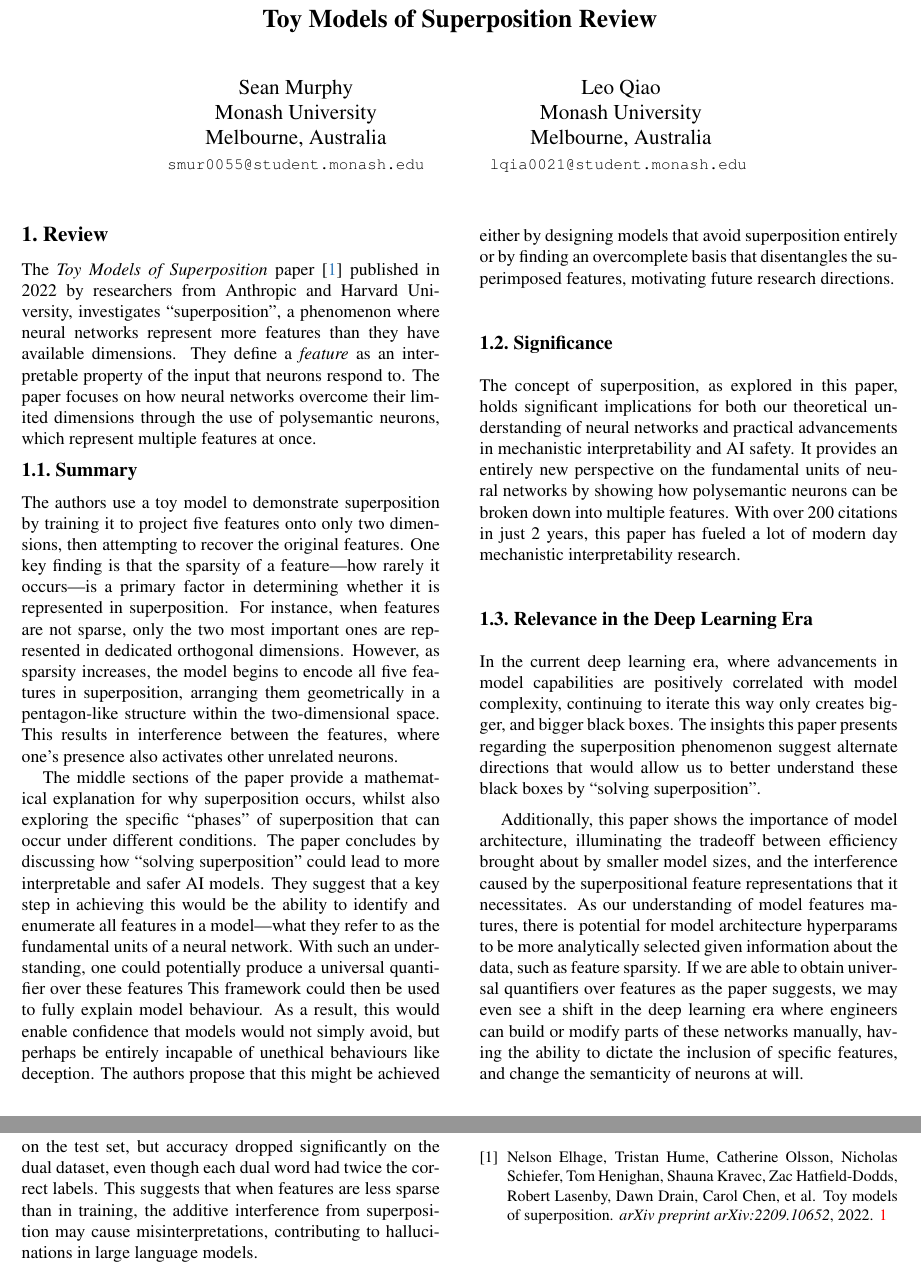
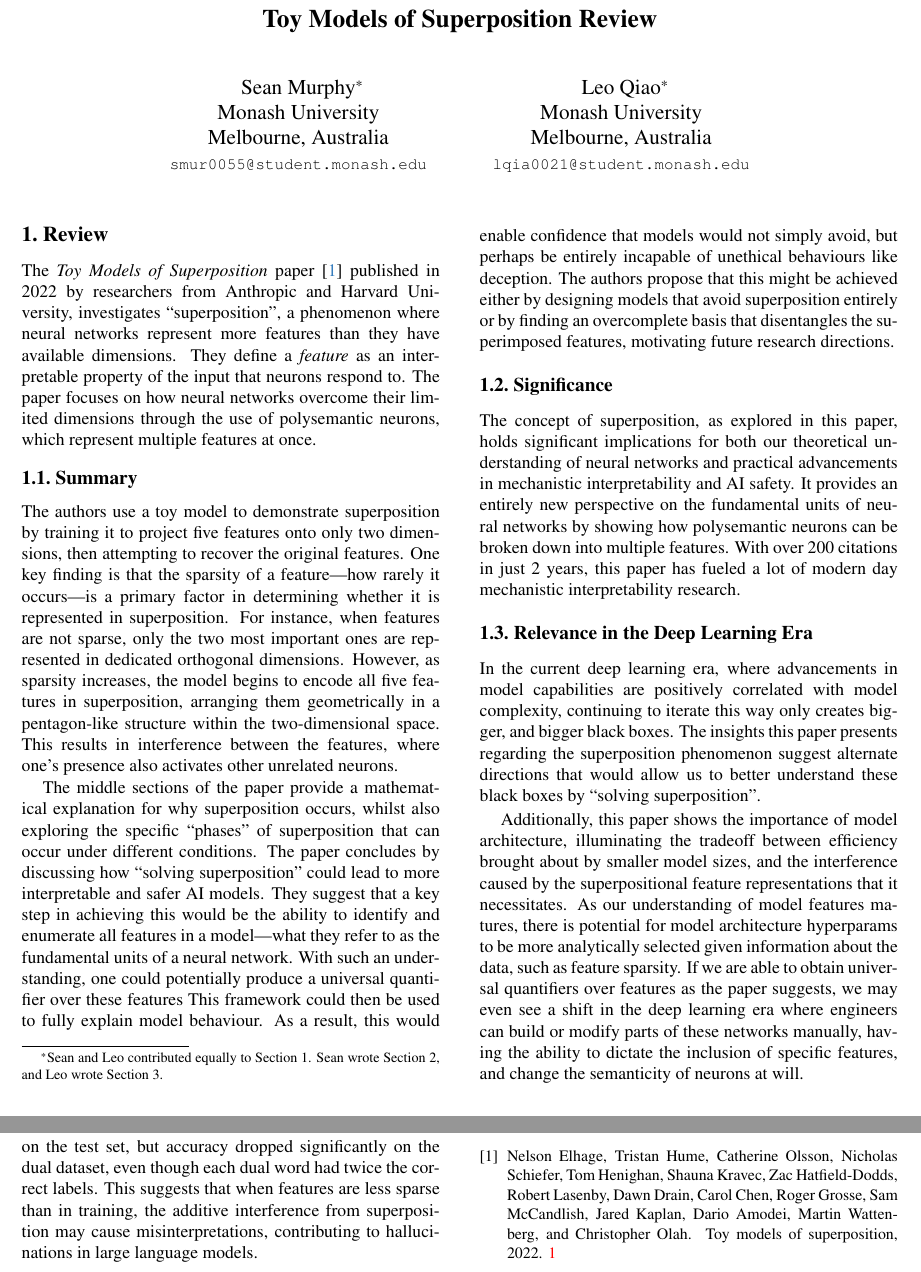
Before and after one commit to smurphnerd/FIT5047-assignment4, a LaTeX CV (author-kit-CVPR2024-v2/main.tex, which reads author-kit-CVPR2024-v2/main.bib, author-kit-CVPR2024-v2/sec/1_review.tex): two parts of pages 1 and 2 of 2, joined at a grey line, cut so that both start at the same text. Compiled offline with pdfLaTeX.

Commit message:
change citation and add contribution

```diff
--- a/author-kit-CVPR2024-v2/main.bib
+++ b/author-kit-CVPR2024-v2/main.bib
@@ -63,3 +63,5 @@
   year={2022}
 }
 
+@misc{elhage2022toymodelssuperposition,
+      title={Toy Models of Superposition},
--- a/author-kit-CVPR2024-v2/main.tex
+++ b/author-kit-CVPR2024-v2/main.tex
@@ -29,7 +29,7 @@
 \title{Toy Models of Superposition Review}
 
 %%%%%%%%% AUTHORS - PLEASE UPDATE
-\author{Sean Murphy\\
+\author{Sean Murphy\thanks{Sean and Leo contributed equally to Section 1. Sean wrote Section 2, and Leo wrote Section 3.}\\
 Monash University\\
 Melbourne, Australia\\
 {\tt\small smur0055@student.monash.edu}
@@ -39,10 +39,10 @@ Melbourne, Australia\\
 % just like the second author.
 % To save space, use either the email address or home page, not both
 \and
-Leo Qiao\\
+Leo Qiao\footnotemark[1]\\
 Monash University\\
 Melbourne, Australia\\
-{\tt\small lqia0021@student.monash.edu}
+{\tt\small lqia0021@student.monash.edu}\\
 }
 
 \begin{document}
--- a/author-kit-CVPR2024-v2/sec/1_review.tex
+++ b/author-kit-CVPR2024-v2/sec/1_review.tex
@@ -1,7 +1,7 @@
 \section{Review}
 \label{sec:review}
 
-The \textit{Toy Models of Superposition} paper \cite{elhage2022toy} published in 2022 by researchers from Anthropic and Harvard University, investigates ``superposition'', a phenomenon where neural networks represent more features than they have available dimensions.
+The \textit{Toy Models of Superposition} paper \cite{elhage2022toymodelssuperposition} published in 2022 by researchers from Anthropic and Harvard University, investigates ``superposition'', a phenomenon where neural networks represent more features than they have available dimensions.
 They define a \textit{feature} as an interpretable property of the input that neurons respond to.
 The paper focuses on how neural networks overcome their limited dimensions through the use of polysemantic neurons, which represent multiple features at once.
 
```
Also changed, not shown: FIT5047-81-2024S2-Ass4.pdf (added), author-kit-CVPR2024-v2/main.bib (8 more changed lines).
